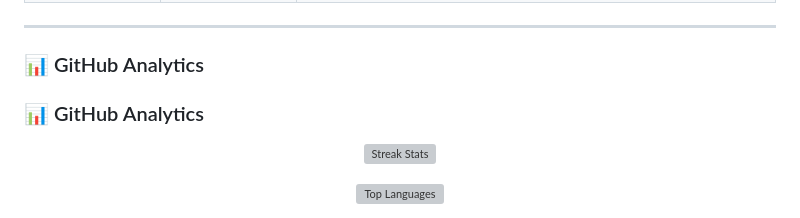
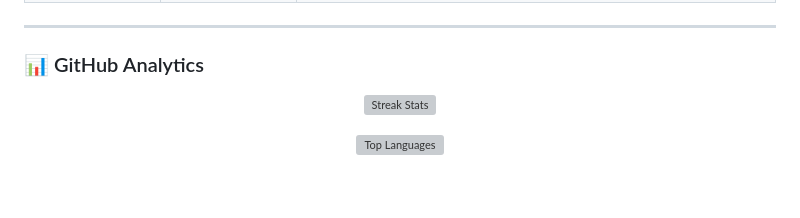
Before and after one commit to Rasslonely/Rasslonely, a Markdown page: README.md, the part around the change. GitHub-like rendering; blank space fills up the shorter version; grey boxes are pictures that could not be loaded.

Commit message:
Remove duplicate GitHub Analytics header
Removed duplicate section header for GitHub Analytics.

```diff
--- a/README.md
+++ b/README.md
@@ -58,8 +58,6 @@ Here are some of the projects I've engineered, ranging from AI Healthtech to Dec
 
 ### 📊 GitHub Analytics
 
-### 📊 GitHub Analytics
-
 <p align="center">
   <img src="https://github-readme-streak-stats.herokuapp.com/?user=Rasslonely&theme=tokyonight&hide_border=true&background=0D1117&ring=2563EB&fire=2563EB&currStreakLabel=2563EB" alt="Streak Stats" />
 </p>
```
